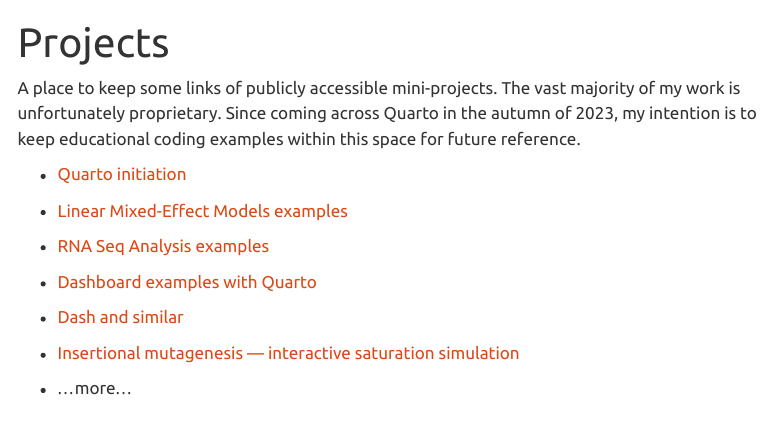
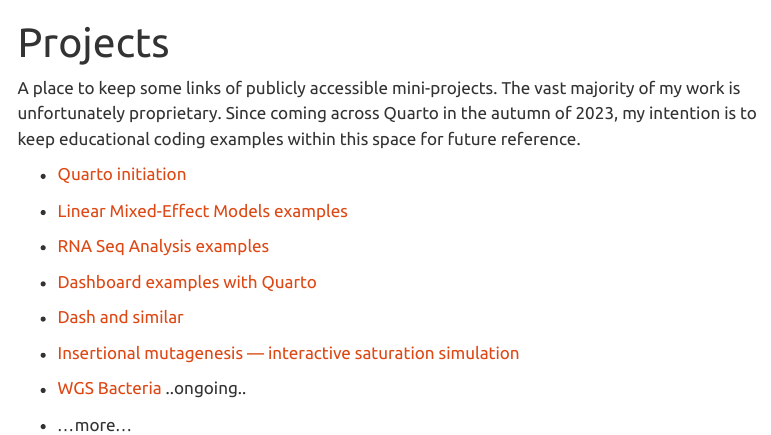
Before and after one commit to seanvw/seanvw, a Quarto document (index.qmd): the page in a window 1100 px wide, from its top. Rendered offline with R 4.5, knitr and Pandoc in place of Quarto, with nearby package versions; menus at the side of the page are left out.

Commit message:
new ongoing project

```diff
--- a/index.qmd
+++ b/index.qmd
@@ -16,4 +16,6 @@
 
 -   [Insertional mutagenesis — interactive saturation simulation](https://seanvw.github.io/mutagenesis/ "Insertional mutagenesis — interactive saturation simulation")
 
+-   [WGS Bacteria](https://seanvw.github.io/WGS_Bacteria/ "WGS Bacteria") ..ongoing..
+
 -   ...more...
```
